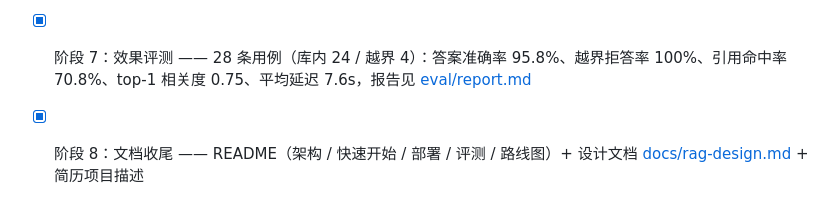
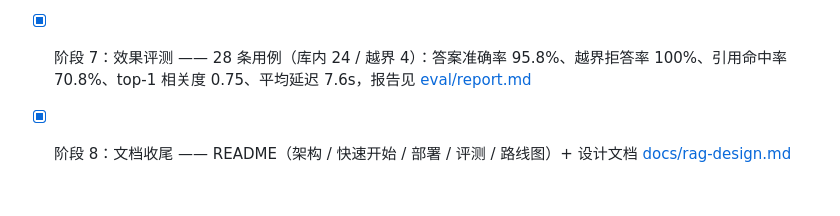
Before and after one commit to sochikurimareki68-gif/fastapi-docs-qa, a Markdown page: README.md, the part around the change. GitHub-like rendering.

Commit message:
docs: 移除阶段 8 路线图中的简历项目描述

```diff
--- a/README.md
+++ b/README.md
@@ -126,4 +126,4 @@ python3 eval/run_eval.py --base http://localhost:3000 --delay 0   # 本地全速
 - [x] 阶段 5：前端 —— 全新「RAG 检索工作台」三栏界面（Markdown/代码块渲染 + 引用来源面板 + 相关度得分可视化），本地实测通过
 - [x] 阶段 6：部署上线（Render）—— 通过 `render.yaml` 蓝图部署为免费 Web 服务，线上 `/api/health` 与问答链路（流式回答 + 引用来源）实测通过：<https://fastapi-docs-qa.onrender.com/>
 - [x] 阶段 7：效果评测 —— 28 条用例（库内 24 / 越界 4）：答案准确率 95.8%、越界拒答率 100%、引用命中率 70.8%、top-1 相关度 0.75、平均延迟 7.6s，报告见 [eval/report.md](eval/report.md)
-- [x] 阶段 8：文档收尾 —— README（架构 / 快速开始 / 部署 / 评测 / 路线图）+ 设计文档 [docs/rag-design.md](docs/rag-design.md) + 简历项目描述
+- [x] 阶段 8：文档收尾 —— README（架构 / 快速开始 / 部署 / 评测 / 路线图）+ 设计文档 [docs/rag-design.md](docs/rag-design.md)
```
